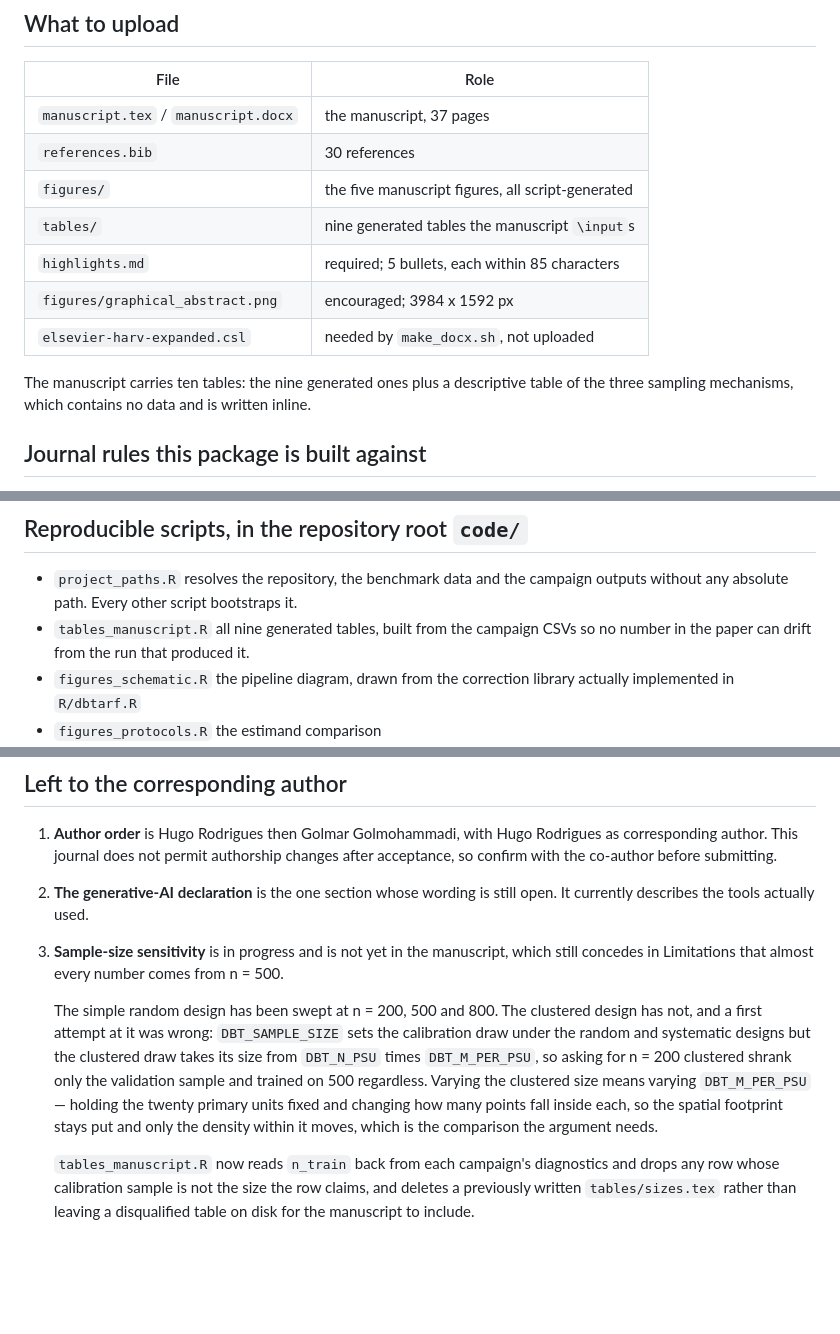
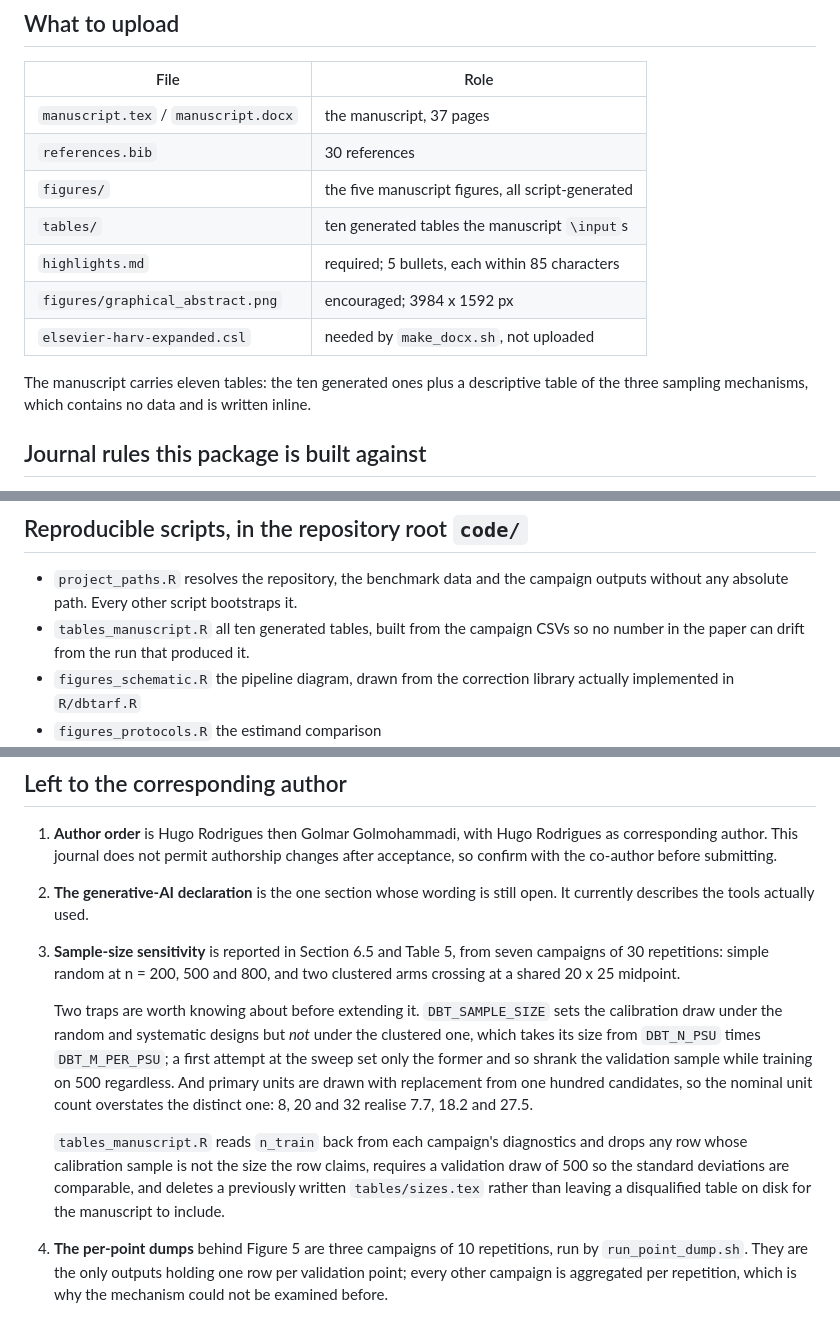
Before and after one commit to HugoMachadoRodrigues/GeoVersa, a Markdown page: Text/ecomod_submission/README.md, 3 parts joined by grey strips. GitHub-like rendering; blank space fills up the shorter version.

Commit message:
Bring the submission README back in step with the package

```diff
--- a/Text/ecomod_submission/README.md
+++ b/Text/ecomod_submission/README.md
@@ -15,12 +15,12 @@ Build:
 | `manuscript.tex` / `manuscript.docx` | the manuscript, 37 pages |
 | `references.bib` | 30 references |
 | `figures/` | the five manuscript figures, all script-generated |
-| `tables/` | nine generated tables the manuscript `\input`s |
+| `tables/` | ten generated tables the manuscript `\input`s |
 | `highlights.md` | required; 5 bullets, each within 85 characters |
 | `figures/graphical_abstract.png` | encouraged; 3984 x 1592 px |
 | `elsevier-harv-expanded.csl` | needed by `make_docx.sh`, not uploaded |
 
-The manuscript carries ten tables: the nine generated ones plus a descriptive
+The manuscript carries eleven tables: the ten generated ones plus a descriptive
 table of the three sampling mechanisms, which contains no data and is written
 inline.
 
@@ -38,7 +38,7 @@ inline.
 
 * `project_paths.R` resolves the repository, the benchmark data and the campaign
   outputs without any absolute path. Every other script bootstraps it.
-* `tables_manuscript.R` all nine generated tables, built from the campaign CSVs
+* `tables_manuscript.R` all ten generated tables, built from the campaign CSVs
   so no number in the paper can drift from the run that produced it.
 * `figures_schematic.R` the pipeline diagram, drawn from the correction library
   actually implemented in `R/dbtarf.R`
@@ -64,21 +64,26 @@ table generator refuses any arm whose config lacks a commit.
    changes after acceptance, so confirm with the co-author before submitting.
 2. **The generative-AI declaration** is the one section whose wording is still
    open. It currently describes the tools actually used.
-3. **Sample-size sensitivity** is in progress and is not yet in the manuscript,
-   which still concedes in Limitations that almost every number comes from
-   n = 500.
+3. **Sample-size sensitivity** is reported in Section 6.5 and Table 5, from
+   seven campaigns of 30 repetitions: simple random at n = 200, 500 and 800, and
+   two clustered arms crossing at a shared 20 x 25 midpoint.
 
-   The simple random design has been swept at n = 200, 500 and 800.
-   The clustered design has not, and a first attempt at it was wrong:
-   `DBT_SAMPLE_SIZE` sets the calibration draw under the random and systematic
-   designs but the clustered draw takes its size from `DBT_N_PSU` times
-   `DBT_M_PER_PSU`, so asking for n = 200 clustered shrank only the validation
-   sample and trained on 500 regardless. Varying the clustered size means
-   varying `DBT_M_PER_PSU` — holding the twenty primary units fixed and changing
-   how many points fall inside each, so the spatial footprint stays put and only
-   the density within it moves, which is the comparison the argument needs.
+   Two traps are worth knowing about before extending it. `DBT_SAMPLE_SIZE` sets
+   the calibration draw under the random and systematic designs but *not* under
+   the clustered one, which takes its size from `DBT_N_PSU` times
+   `DBT_M_PER_PSU`; a first attempt at the sweep set only the former and so
+   shrank the validation sample while training on 500 regardless. And primary
+   units are drawn with replacement from one hundred candidates, so the nominal
+   unit count overstates the distinct one: 8, 20 and 32 realise 7.7, 18.2 and
+   27.5.
 
-   `tables_manuscript.R` now reads `n_train` back from each campaign's
-   diagnostics and drops any row whose calibration sample is not the size the
-   row claims, and deletes a previously written `tables/sizes.tex` rather than
-   leaving a disqualified table on disk for the manuscript to include.
+   `tables_manuscript.R` reads `n_train` back from each campaign's diagnostics
+   and drops any row whose calibration sample is not the size the row claims,
+   requires a validation draw of 500 so the standard deviations are comparable,
+   and deletes a previously written `tables/sizes.tex` rather than leaving a
+   disqualified table on disk for the manuscript to include.
+
+4. **The per-point dumps** behind Figure 5 are three campaigns of 10
+   repetitions, run by `run_point_dump.sh`. They are the only outputs holding
+   one row per validation point; every other campaign is aggregated per
+   repetition, which is why the mechanism could not be examined before.
```
